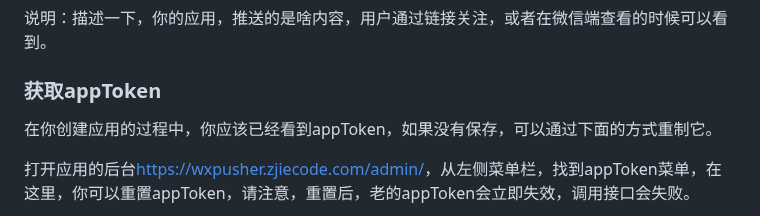
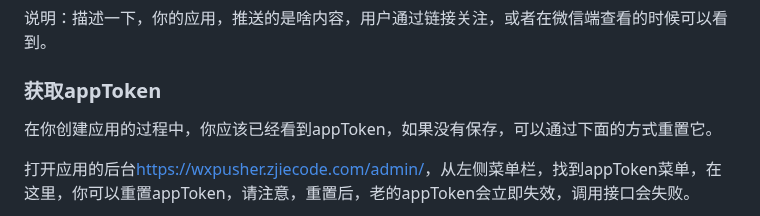
Before and after one commit to wxpusher/wxpusher-docs, a Markdown page: docs/README.md, the part around the change. Drawn GitHub-style.

Commit message:
修复错别字

```diff
--- a/docs/README.md
+++ b/docs/README.md
@@ -110,7 +110,7 @@ Topic只能无差别群发，不能针对用户定制消息，用户关注以后
 说明：描述一下，你的应用，推送的是啥内容，用户通过链接关注，或者在微信端查看的时候可以看到。
 
 ### 获取appToken
-在你创建应用的过程中，你应该已经看到appToken，如果没有保存，可以通过下面的方式重制它。
+在你创建应用的过程中，你应该已经看到appToken，如果没有保存，可以通过下面的方式重置它。
 
 打开应用的后台[https://wxpusher.zjiecode.com/admin/](https://wxpusher.zjiecode.com/admin/)，从左侧菜单栏，找到appToken菜单，在这里，你可以重置appToken，请注意，重置后，老的appToken会立即失效，调用接口会失败。
 
```
